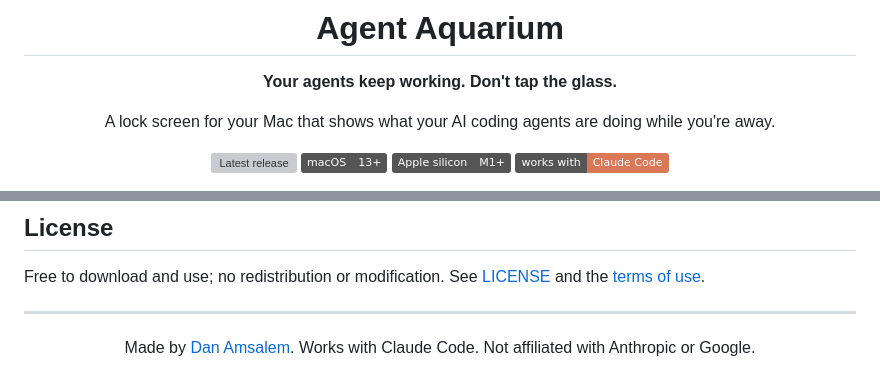
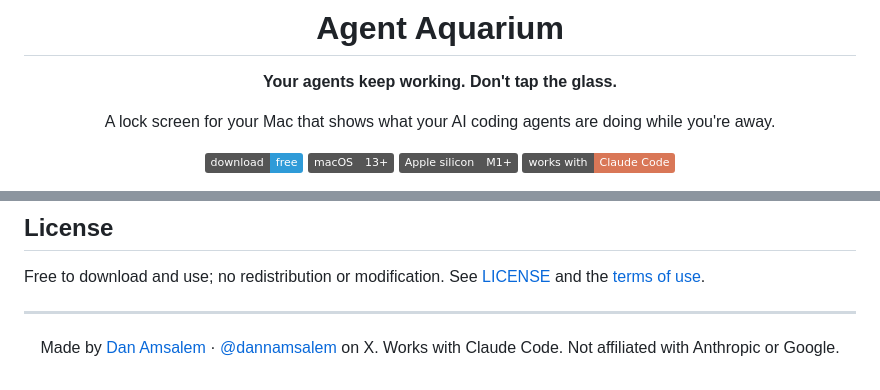
Before and after one commit to danamsalem/agent-aquarium, a Markdown page: README.md, 2 parts joined by grey strips. Rendered like a GitHub page; badges without logos; grey boxes are pictures that could not be loaded.

Commit message:
README: static download badge (the live one broke when shields.io couldn't reach GitHub), X link

```diff
--- a/README.md
+++ b/README.md
@@ -8,7 +8,7 @@
 
 A lock screen for your Mac that shows what your AI coding agents are doing while you're away.
 
-[![Latest release](https://img.shields.io/github/v/release/danamsalem/agent-aquarium?label=download&color=2f9bd8)](https://github.com/danamsalem/agent-aquarium/releases/latest)
+[![Download: free](https://img.shields.io/badge/download-free-2f9bd8)](https://github.com/danamsalem/agent-aquarium/releases/latest)
 ![macOS 13+](https://img.shields.io/badge/macOS-13%2B-555)
 ![Apple silicon](https://img.shields.io/badge/Apple%20silicon-M1%2B-555)
 ![Works with Claude Code](https://img.shields.io/badge/works%20with-Claude%20Code-d97757)
@@ -172,6 +172,6 @@ Free to download and use; no redistribution or modification. See [LICENSE](LICEN
 
 <div align="center">
 
-Made by [Dan Amsalem](https://github.com/danamsalem). Works with Claude Code. Not affiliated with Anthropic or Google.
+Made by [Dan Amsalem](https://github.com/danamsalem) · [@dannamsalem](https://x.com/dannamsalem) on X. Works with Claude Code. Not affiliated with Anthropic or Google.
 
 </div>
```
Also changed, not shown: other parts of README.md (+1 -1 lines).
